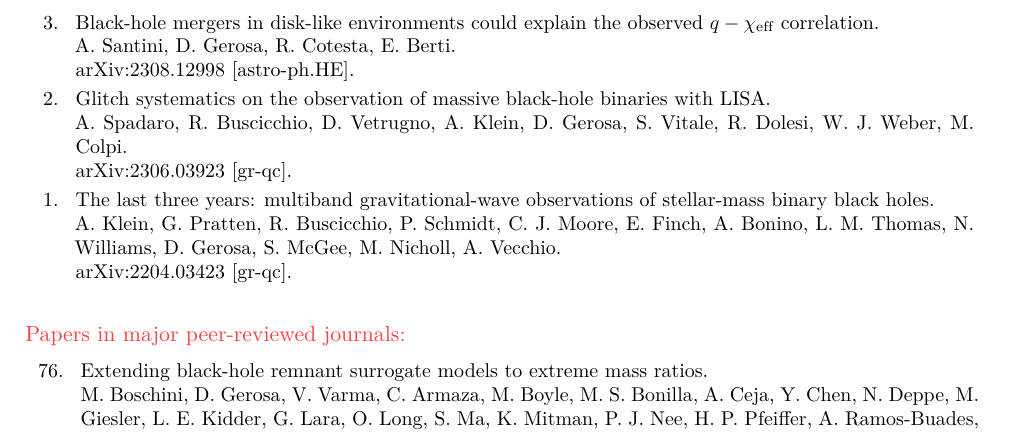
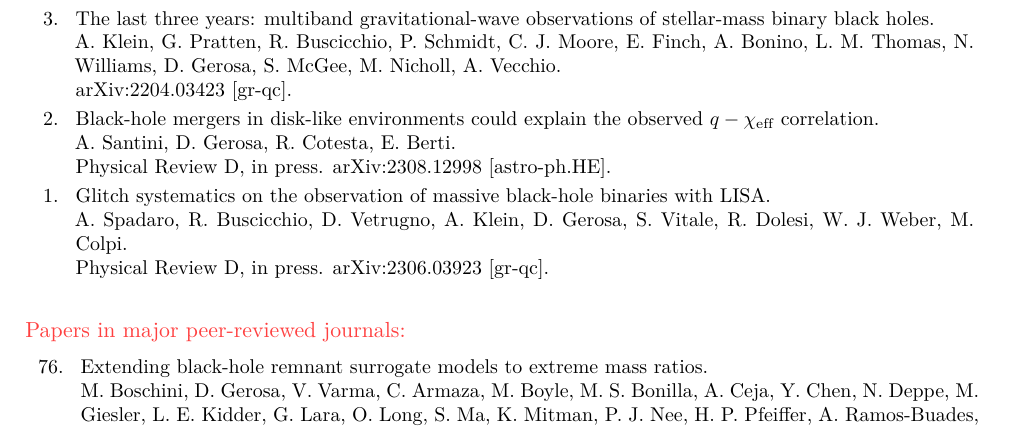
Before and after one commit to dgerosa/CV, a LaTeX CV (publist.tex, which reads parsepapers.tex): part of page 1 of 7, cut so that both start at the same text. Compiled offline with XeLaTeX.

Commit message:
Generic update

```diff
--- a/parsepapers.tex
+++ b/parsepapers.tex
@@ -3,25 +3,25 @@
 
 \cvitem{}{\small\hspace{-1cm}\begin{longtable}{rp{0.3cm}p{15.8cm}}
 %
-\textbf{3.} & & \textit{Black-hole mergers in disk-like environments could explain the observed $q-\chi_\mathrm{eff}$ correlation.}
-\newline{}
-A. Santini, \textbf{D. Gerosa}, R. Cotesta, E. Berti.
-\newline{}
-\href{https://arxiv.org/abs/2308.12998}{arXiv:2308.12998 [astro-ph.HE].}
-\vspace{0.09cm}\\
-%
-\textbf{2.} & & \textit{Glitch systematics on the observation of massive black-hole binaries with LISA.}
-\newline{}
-A. Spadaro, R. Buscicchio, D. Vetrugno, A. Klein, \textbf{D. Gerosa}, S. Vitale, R. Dolesi, W. J. Weber, M. Colpi.
-\newline{}
-\href{https://arxiv.org/abs/2306.03923}{arXiv:2306.03923 [gr-qc].}
-\vspace{0.09cm}\\
-%
-\textbf{1.} & & \textit{The last three years: multiband gravitational-wave observations of stellar-mass binary black holes.}
+\textbf{3.} & & \textit{The last three years: multiband gravitational-wave observations of stellar-mass binary black holes.}
 \newline{}
 A. Klein, G. Pratten, R. Buscicchio, P. Schmidt, C. J. Moore, E. Finch, A. Bonino, L. M. Thomas, N. Williams, \textbf{D. Gerosa}, S. McGee, M. Nicholl, A. Vecchio.
 \newline{}
 \href{https://arxiv.org/abs/2204.03423}{arXiv:2204.03423 [gr-qc].}
+\vspace{0.09cm}\\
+%
+\textbf{2.} & & \textit{Black-hole mergers in disk-like environments could explain the observed $q-\chi_\mathrm{eff}$ correlation.}
+\newline{}
+A. Santini, \textbf{D. Gerosa}, R. Cotesta, E. Berti.
+\newline{}
+{\prd, in press}. \href{https://arxiv.org/abs/2308.12998}{arXiv:2308.12998 [astro-ph.HE].}
+\vspace{0.09cm}\\
+%
+\textbf{1.} & & \textit{Glitch systematics on the observation of massive black-hole binaries with LISA.}
+\newline{}
+A. Spadaro, R. Buscicchio, D. Vetrugno, A. Klein, \textbf{D. Gerosa}, S. Vitale, R. Dolesi, W. J. Weber, M. Colpi.
+\newline{}
+{\prd, in press}. \href{https://arxiv.org/abs/2306.03923}{arXiv:2306.03923 [gr-qc].}
 \vspace{0.09cm}\\
 %
 \end{longtable} }
```
Also changed, not shown: 1 other file.
